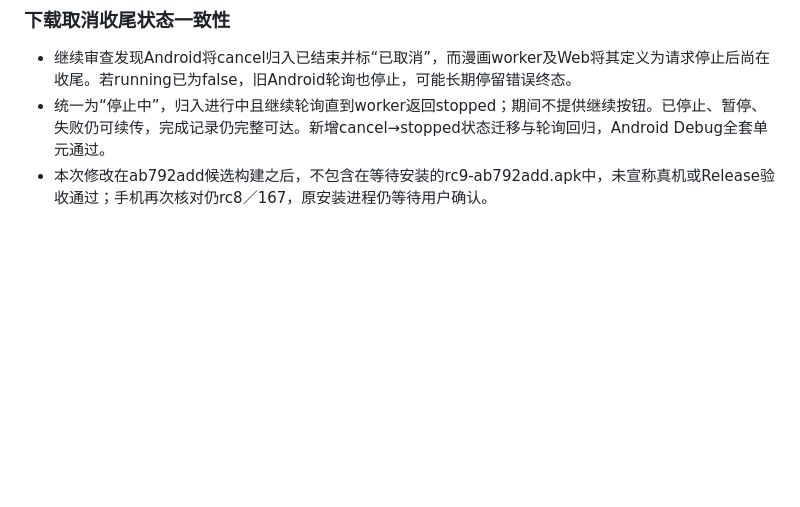
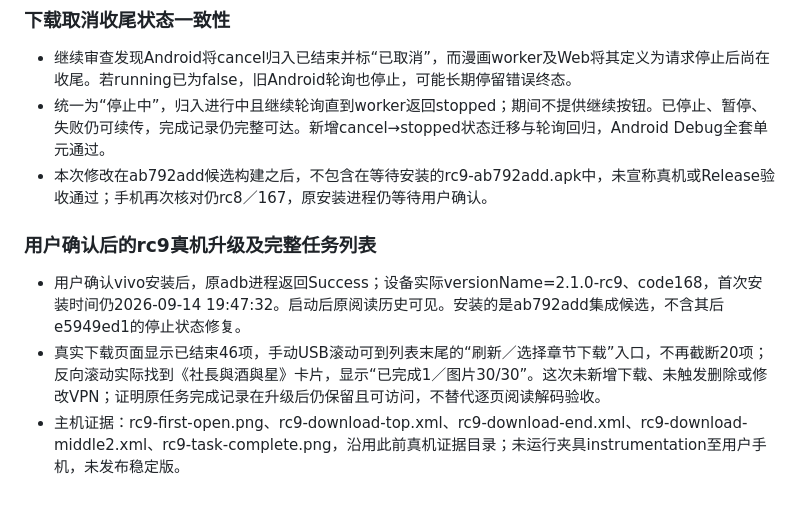
Before and after one commit to 3195701996-bit/webnovel-rules, a Markdown page: docs/next-version-acceptance.md, the part around the change. Drawn GitHub-style; blank space fills up the shorter version.

Commit message:
docs: verify rc9 keep-data phone upgrade and completed task visibility

```diff
--- a/docs/next-version-acceptance.md
+++ b/docs/next-version-acceptance.md
@@ -317,3 +317,9 @@
 - 继续审查发现Android将cancel归入已结束并标“已取消”，而漫画worker及Web将其定义为请求停止后尚在收尾。若running已为false，旧Android轮询也停止，可能长期停留错误终态。
 - 统一为“停止中”，归入进行中且继续轮询直到worker返回stopped；期间不提供继续按钮。已停止、暂停、失败仍可续传，完成记录仍完整可达。新增cancel→stopped状态迁移与轮询回归，Android Debug全套单元通过。
 - 本次修改在ab792add候选构建之后，不包含在等待安装的rc9-ab792add.apk中，未宣称真机或Release验收通过；手机再次核对仍rc8／167，原安装进程仍等待用户确认。
+
+### 用户确认后的rc9真机升级及完整任务列表
+
+- 用户确认vivo安装后，原adb进程返回Success；设备实际versionName=2.1.0-rc9、code168，首次安装时间仍2026-09-14 19:47:32。启动后原阅读历史可见。安装的是ab792add集成候选，不含其后e5949ed1的停止状态修复。
+- 真实下载页面显示已结束46项，手动USB滚动可到列表末尾的“刷新／选择章节下载”入口，不再截断20项；反向滚动实际找到《社長與酒與星》卡片，显示“已完成1／图片30/30”。这次未新增下载、未触发删除或修改VPN；证明原任务完成记录在升级后仍保留且可访问，不替代逐页阅读解码验收。
+- 主机证据：rc9-first-open.png、rc9-download-top.xml、rc9-download-end.xml、rc9-download-middle2.xml、rc9-task-complete.png，沿用此前真机证据目录；未运行夹具instrumentation至用户手机，未发布稳定版。
```
